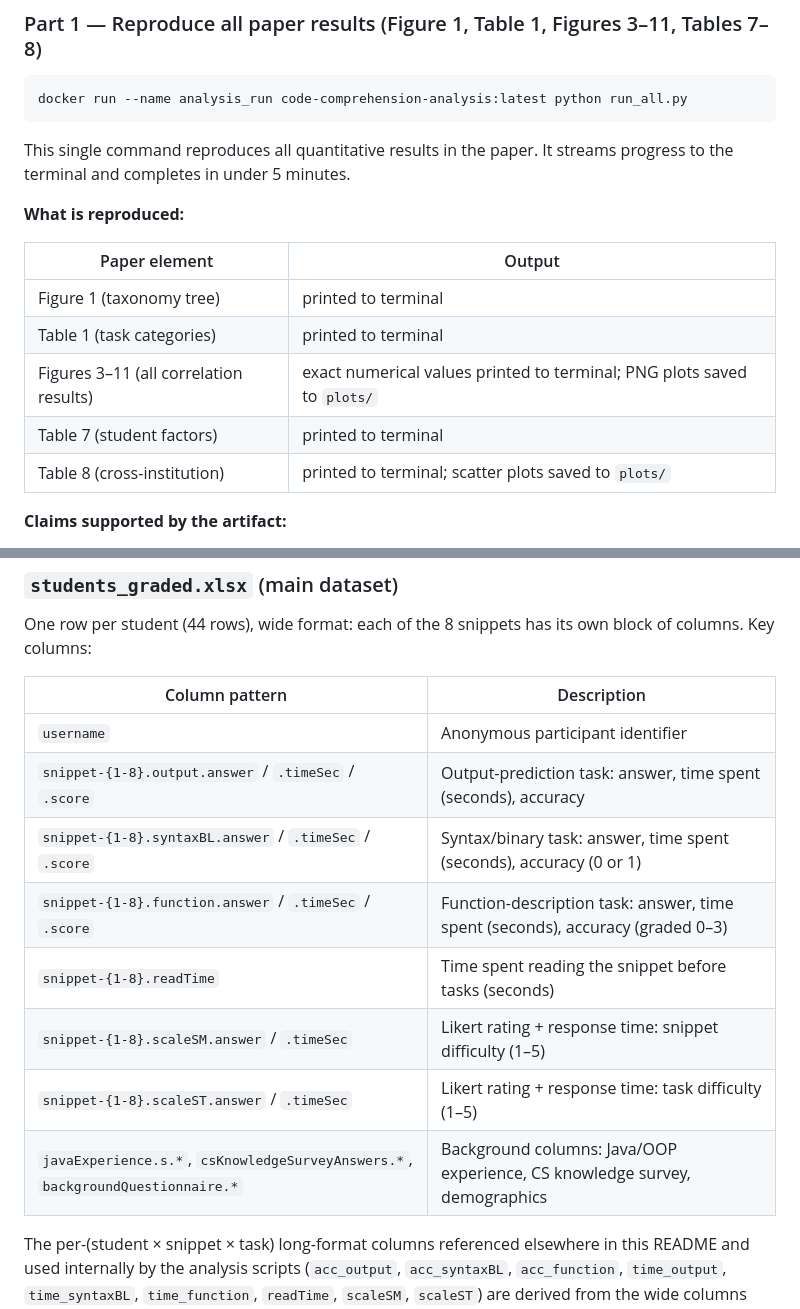
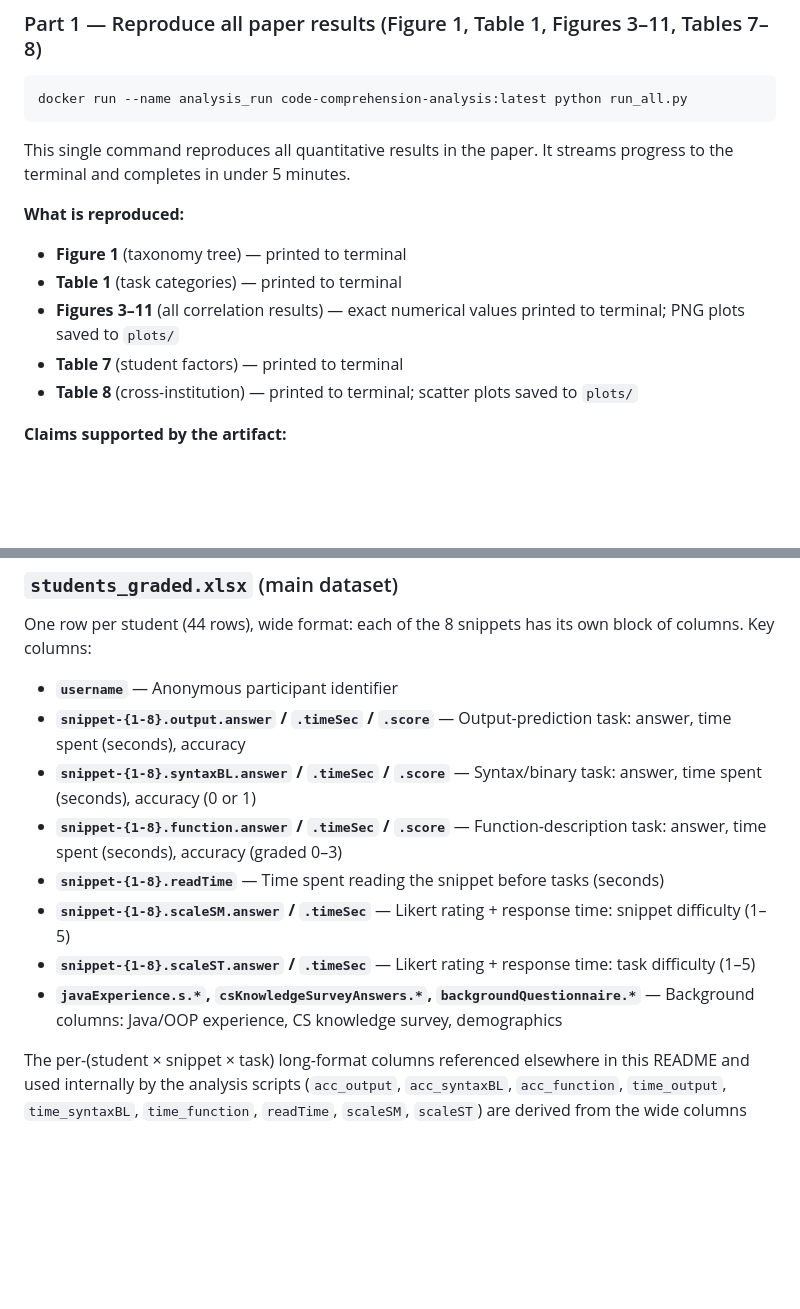
Before and after one commit to erfan-arvan/on-the-reliability-of-code-comprehension-proxies-replication, a Markdown page: README.MD, 2 parts joined by grey strips. Rendered like a GitHub page; blank space fills up the shorter version.

Commit message:
Convert README.MD tables to bullet lists (Zenodo preview doesn't render pipe tables)

```diff
--- a/README.MD
+++ b/README.MD
@@ -63,13 +63,11 @@ It streams progress to the terminal and completes in under 5 minutes.
 
 **What is reproduced:**
 
-| Paper element | Output |
-|---|---|
-| Figure 1 (taxonomy tree) | printed to terminal |
-| Table 1 (task categories) | printed to terminal |
-| Figures 3–11 (all correlation results) | exact numerical values printed to terminal; PNG plots saved to `plots/` |
-| Table 7 (student factors) | printed to terminal |
-| Table 8 (cross-institution) | printed to terminal; scatter plots saved to `plots/` |
+- **Figure 1** (taxonomy tree) — printed to terminal
+- **Table 1** (task categories) — printed to terminal
+- **Figures 3–11** (all correlation results) — exact numerical values printed to terminal; PNG plots saved to `plots/`
+- **Table 7** (student factors) — printed to terminal
+- **Table 8** (cross-institution) — printed to terminal; scatter plots saved to `plots/`
 
 **Claims supported by the artifact:**
 - All correlation values reported in Figures 3–11 (RQ1–RQ4)
@@ -178,16 +176,14 @@ To stop: `Ctrl+C`.
 One row per student (44 rows), wide format: each of the 8 snippets has its
 own block of columns. Key columns:
 
-| Column pattern | Description |
-|---|---|
-| `username` | Anonymous participant identifier |
-| `snippet-{1-8}.output.answer` / `.timeSec` / `.score` | Output-prediction task: answer, time spent (seconds), accuracy |
-| `snippet-{1-8}.syntaxBL.answer` / `.timeSec` / `.score` | Syntax/binary task: answer, time spent (seconds), accuracy (0 or 1) |
-| `snippet-{1-8}.function.answer` / `.timeSec` / `.score` | Function-description task: answer, time spent (seconds), accuracy (graded 0–3) |
-| `snippet-{1-8}.readTime` | Time spent reading the snippet before tasks (seconds) |
-| `snippet-{1-8}.scaleSM.answer` / `.timeSec` | Likert rating + response time: snippet difficulty (1–5) |
-| `snippet-{1-8}.scaleST.answer` / `.timeSec` | Likert rating + response time: task difficulty (1–5) |
-| `javaExperience.s.*`, `csKnowledgeSurveyAnswers.*`, `backgroundQuestionnaire.*` | Background columns: Java/OOP experience, CS knowledge survey, demographics |
+- **`username`** — Anonymous participant identifier
+- **`snippet-{1-8}.output.answer` / `.timeSec` / `.score`** — Output-prediction task: answer, time spent (seconds), accuracy
+- **`snippet-{1-8}.syntaxBL.answer` / `.timeSec` / `.score`** — Syntax/binary task: answer, time spent (seconds), accuracy (0 or 1)
+- **`snippet-{1-8}.function.answer` / `.timeSec` / `.score`** — Function-description task: answer, time spent (seconds), accuracy (graded 0–3)
+- **`snippet-{1-8}.readTime`** — Time spent reading the snippet before tasks (seconds)
+- **`snippet-{1-8}.scaleSM.answer` / `.timeSec`** — Likert rating + response time: snippet difficulty (1–5)
+- **`snippet-{1-8}.scaleST.answer` / `.timeSec`** — Likert rating + response time: task difficulty (1–5)
+- **`javaExperience.s.*`, `csKnowledgeSurveyAnswers.*`, `backgroundQuestionnaire.*`** — Background columns: Java/OOP experience, CS knowledge survey, demographics
 
 The per-(student × snippet × task) long-format columns referenced elsewhere
 in this README and used internally by the analysis scripts (`acc_output`,
```
